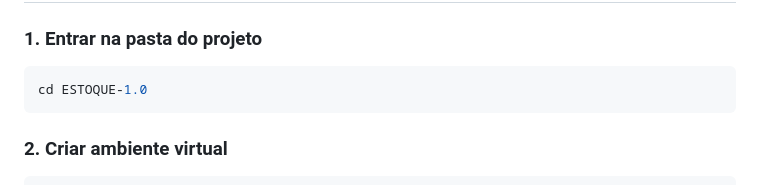
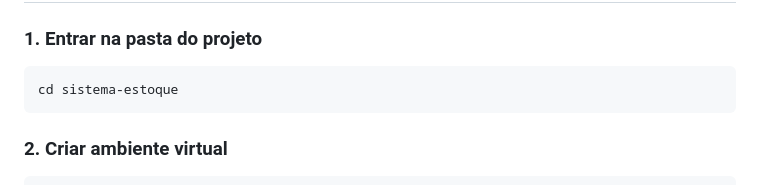
Before and after one commit to YanWaltrick/ESTOQUE-1.0, a Markdown page: README.md, the part around the change. Rendered like a GitHub page.

Commit message:
docs(repo): atualiza nome do diretório para sistema-estoque

````diff
--- a/README.md
+++ b/README.md
@@ -44,7 +44,7 @@ Este projeto hoje funciona como uma aplicação web em Flask para gestão de est
 
 ### 1. Entrar na pasta do projeto
 ```bash
-cd ESTOQUE-1.0
+cd sistema-estoque
 ```
 
 ### 2. Criar ambiente virtual
````
Also changed, not shown: docs/SETUP_REMOTO.md (+1 -1 lines).
